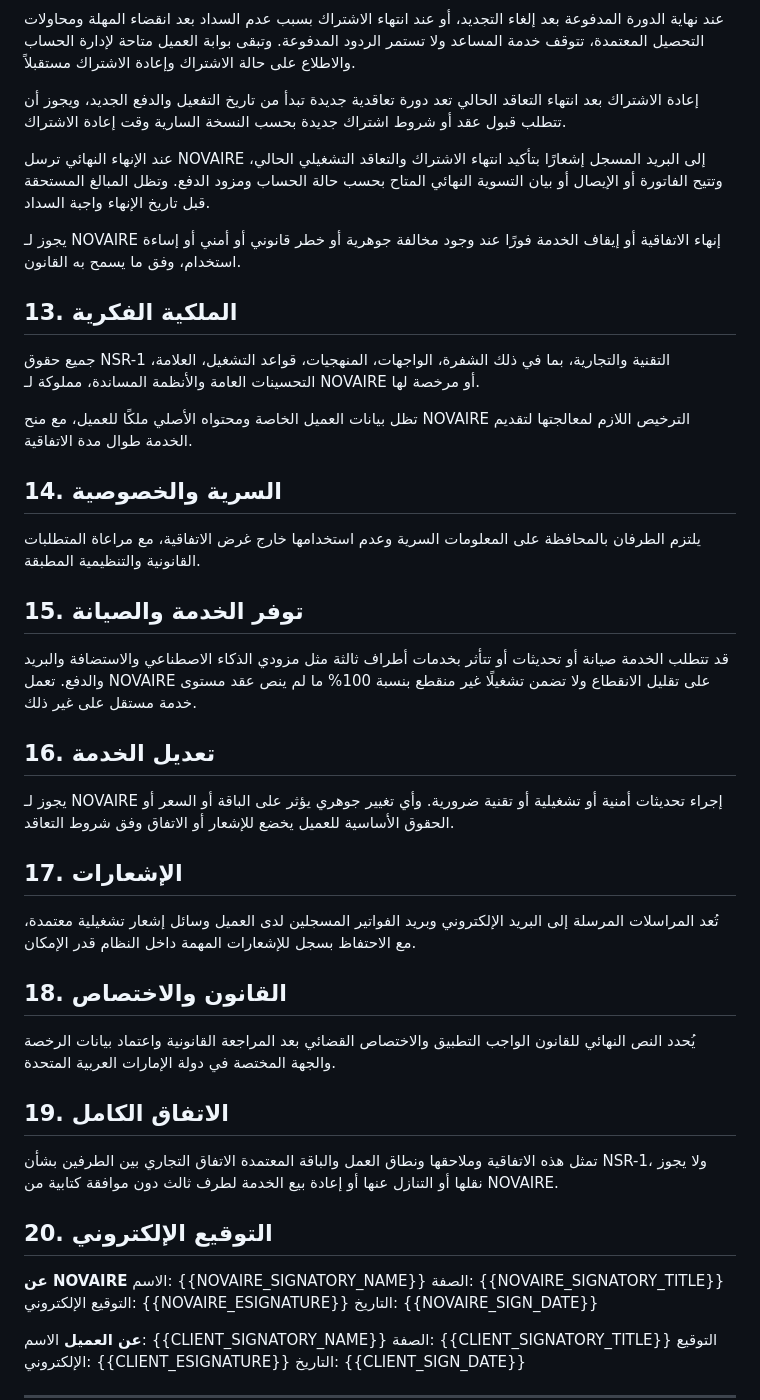
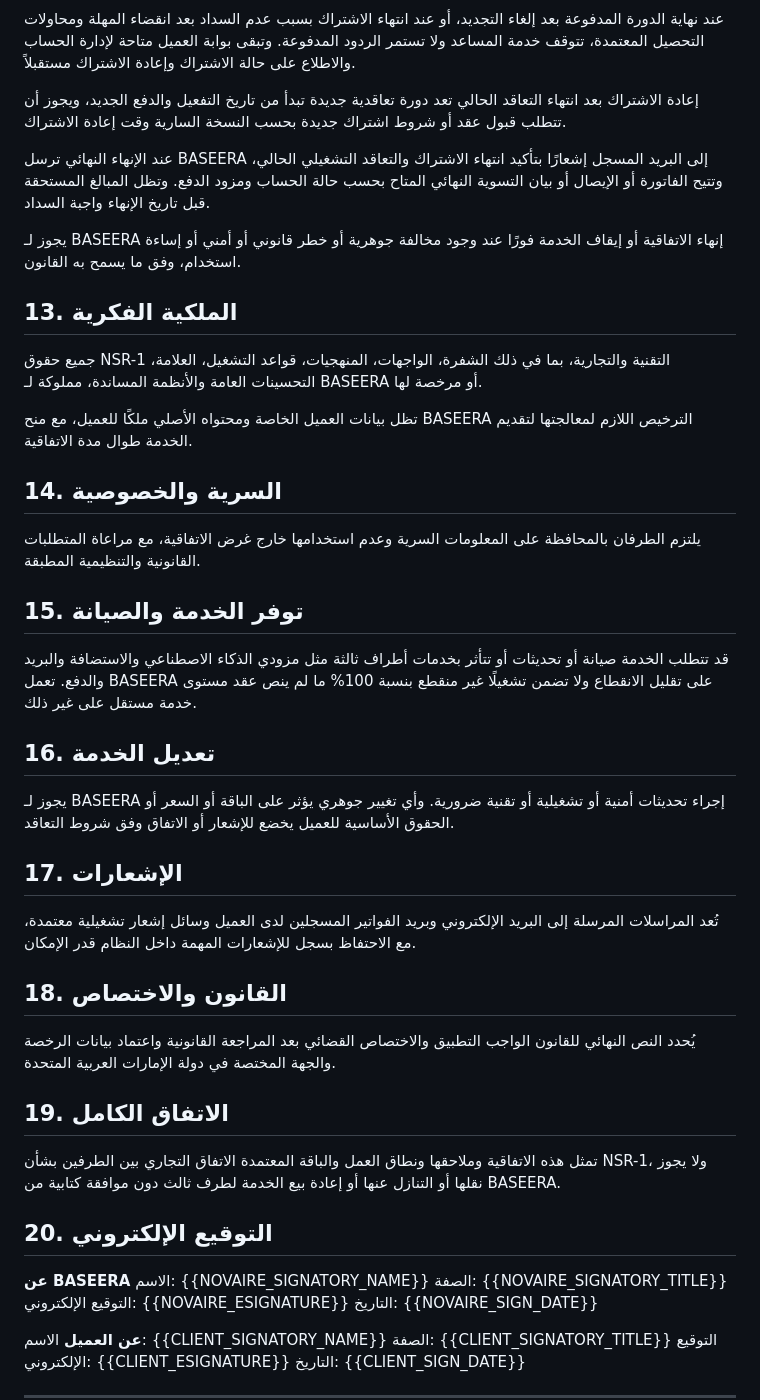
Before and after one commit to mohamedalbloshi22-star/novair-firstbike-assistant, a Markdown page: commercial/NSR1_CLIENT_AGREEMENT_TEMPLATE_AR.md, the part around one of its changes. GitHub-like rendering.

```diff
--- a/commercial/NSR1_CLIENT_AGREEMENT_TEMPLATE_AR.md
+++ b/commercial/NSR1_CLIENT_AGREEMENT_TEMPLATE_AR.md
@@ -86,23 +86,23 @@
 
 إعادة الاشتراك بعد انتهاء التعاقد الحالي تعد دورة تعاقدية جديدة تبدأ من تاريخ التفعيل والدفع الجديد، ويجوز أن تتطلب قبول عقد أو شروط اشتراك جديدة بحسب النسخة السارية وقت إعادة الاشتراك.
 
-عند الإنهاء النهائي ترسل NOVAIRE إلى البريد المسجل إشعارًا بتأكيد انتهاء الاشتراك والتعاقد التشغيلي الحالي، وتتيح الفاتورة أو الإيصال أو بيان التسوية النهائي المتاح بحسب حالة الحساب ومزود الدفع. وتظل المبالغ المستحقة قبل تاريخ الإنهاء واجبة السداد.
+عند الإنهاء النهائي ترسل BASEERA إلى البريد المسجل إشعارًا بتأكيد انتهاء الاشتراك والتعاقد التشغيلي الحالي، وتتيح الفاتورة أو الإيصال أو بيان التسوية النهائي المتاح بحسب حالة الحساب ومزود الدفع. وتظل المبالغ المستحقة قبل تاريخ الإنهاء واجبة السداد.
 
-يجوز لـ NOVAIRE إنهاء الاتفاقية أو إيقاف الخدمة فورًا عند وجود مخالفة جوهرية أو خطر قانوني أو أمني أو إساءة استخدام، وفق ما يسمح به القانون.
+يجوز لـ BASEERA إنهاء الاتفاقية أو إيقاف الخدمة فورًا عند وجود مخالفة جوهرية أو خطر قانوني أو أمني أو إساءة استخدام، وفق ما يسمح به القانون.
 
 ## 13. الملكية الفكرية
-جميع حقوق NSR-1 التقنية والتجارية، بما في ذلك الشفرة، الواجهات، المنهجيات، قواعد التشغيل، العلامة، التحسينات العامة والأنظمة المساندة، مملوكة لـ NOVAIRE أو مرخصة لها.
+جميع حقوق NSR-1 التقنية والتجارية، بما في ذلك الشفرة، الواجهات، المنهجيات، قواعد التشغيل، العلامة، التحسينات العامة والأنظمة المساندة، مملوكة لـ BASEERA أو مرخصة لها.
 
-تظل بيانات العميل الخاصة ومحتواه الأصلي ملكًا للعميل، مع منح NOVAIRE الترخيص اللازم لمعالجتها لتقديم الخدمة طوال مدة الاتفاقية.
+تظل بيانات العميل الخاصة ومحتواه الأصلي ملكًا للعميل، مع منح BASEERA الترخيص اللازم لمعالجتها لتقديم الخدمة طوال مدة الاتفاقية.
 
 ## 14. السرية والخصوصية
 يلتزم الطرفان بالمحافظة على المعلومات السرية وعدم استخدامها خارج غرض الاتفاقية، مع مراعاة المتطلبات القانونية والتنظيمية المطبقة.
 
 ## 15. توفر الخدمة والصيانة
-قد تتطلب الخدمة صيانة أو تحديثات أو تتأثر بخدمات أطراف ثالثة مثل مزودي الذكاء الاصطناعي والاستضافة والبريد والدفع. تعمل NOVAIRE على تقليل الانقطاع ولا تضمن تشغيلًا غير منقطع بنسبة 100% ما لم ينص عقد مستوى خدمة مستقل على غير ذلك.
+قد تتطلب الخدمة صيانة أو تحديثات أو تتأثر بخدمات أطراف ثالثة مثل مزودي الذكاء الاصطناعي والاستضافة والبريد والدفع. تعمل BASEERA على تقليل الانقطاع ولا تضمن تشغيلًا غير منقطع بنسبة 100% ما لم ينص عقد مستوى خدمة مستقل على غير ذلك.
 
 ## 16. تعديل الخدمة
-يجوز لـ NOVAIRE إجراء تحديثات أمنية أو تشغيلية أو تقنية ضرورية. وأي تغيير جوهري يؤثر على الباقة أو السعر أو الحقوق الأساسية للعميل يخضع للإشعار أو الاتفاق وفق شروط التعاقد.
+يجوز لـ BASEERA إجراء تحديثات أمنية أو تشغيلية أو تقنية ضرورية. وأي تغيير جوهري يؤثر على الباقة أو السعر أو الحقوق الأساسية للعميل يخضع للإشعار أو الاتفاق وفق شروط التعاقد.
 
 ## 17. الإشعارات
 تُعد المراسلات المرسلة إلى البريد الإلكتروني وبريد الفواتير المسجلين لدى العميل وسائل إشعار تشغيلية معتمدة، مع الاحتفاظ بسجل للإشعارات المهمة داخل النظام قدر الإمكان.
@@ -111,10 +111,10 @@
 يُحدد النص النهائي للقانون الواجب التطبيق والاختصاص القضائي بعد المراجعة القانونية واعتماد بيانات الرخصة والجهة المختصة في دولة الإمارات العربية المتحدة.
 
 ## 19. الاتفاق الكامل
-تمثل هذه الاتفاقية وملاحقها ونطاق العمل والباقة المعتمدة الاتفاق التجاري بين الطرفين بشأن NSR-1، ولا يجوز نقلها أو التنازل عنها أو إعادة بيع الخدمة لطرف ثالث دون موافقة كتابية من NOVAIRE.
+تمثل هذه الاتفاقية وملاحقها ونطاق العمل والباقة المعتمدة الاتفاق التجاري بين الطرفين بشأن NSR-1، ولا يجوز نقلها أو التنازل عنها أو إعادة بيع الخدمة لطرف ثالث دون موافقة كتابية من BASEERA.
 
 ## 20. التوقيع الإلكتروني
-**عن NOVAIRE**
+**عن BASEERA**
 الاسم: {{NOVAIRE_SIGNATORY_NAME}}
 الصفة: {{NOVAIRE_SIGNATORY_TITLE}}
 التوقيع الإلكتروني: {{NOVAIRE_ESIGNATURE}}
```
Also changed, not shown: other parts of commercial/NSR1_CLIENT_AGREEMENT_TEMPLATE_AR.md (+12 -12 lines).
